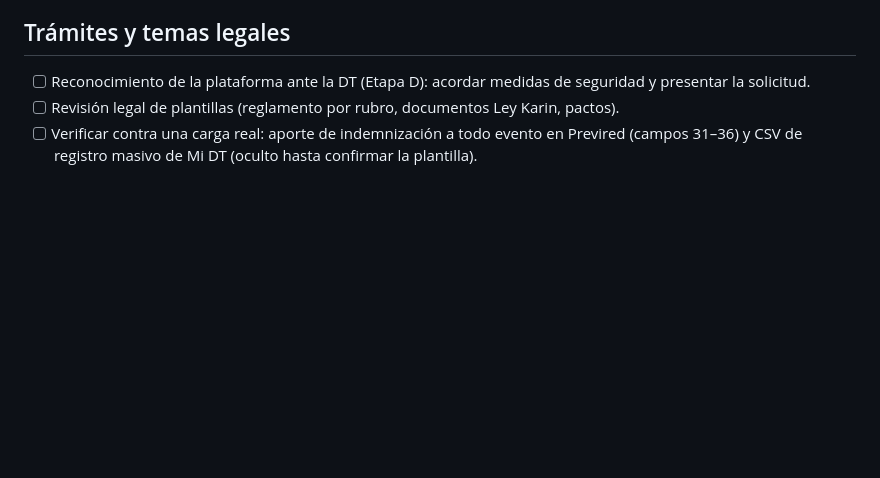
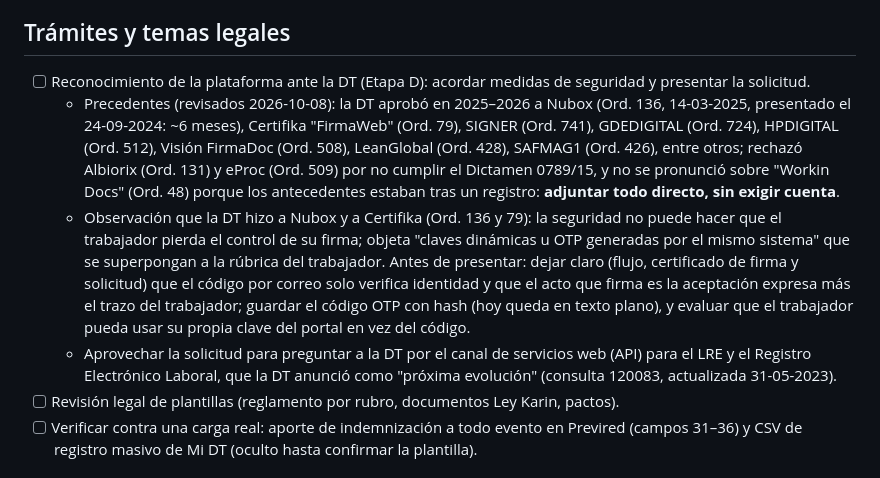
Before and after one commit to FehuDeveloperTeam/jornada40-saas, a Markdown page: docs/PENDIENTES.md, the part around the change. Rendered like a GitHub page; blank space fills up the shorter version.

Commit message:
Pendientes: precedentes de la DT para la Etapa D (Ord. 136 y otros)
Co-Authored-By: Claude Opus 5.5 <noreply@anthropic.com>
Claude-Session: https://claude.ai/code/session_01AqrH1QDMhfs4UcmB85sb1Z

```diff
--- a/docs/PENDIENTES.md
+++ b/docs/PENDIENTES.md
@@ -26,6 +26,9 @@ La publicación quedó en pausa el 2026-10-06 hasta completar estos puntos en el
 ## Trámites y temas legales
 
 - [ ] Reconocimiento de la plataforma ante la DT (Etapa D): acordar medidas de seguridad y presentar la solicitud.
+  - Precedentes (revisados 2026-10-08): la DT aprobó en 2025–2026 a Nubox (Ord. 136, 14-03-2025, presentado el 24-09-2024: ~6 meses), Certifika "FirmaWeb" (Ord. 79), SIGNER (Ord. 741), GDEDIGITAL (Ord. 724), HPDIGITAL (Ord. 512), Visión FirmaDoc (Ord. 508), LeanGlobal (Ord. 428), SAFMAG1 (Ord. 426), entre otros; rechazó Albiorix (Ord. 131) y eProc (Ord. 509) por no cumplir el Dictamen 0789/15, y no se pronunció sobre "Workin Docs" (Ord. 48) porque los antecedentes estaban tras un registro: **adjuntar todo directo, sin exigir cuenta**.
+  - Observación que la DT hizo a Nubox y a Certifika (Ord. 136 y 79): la seguridad no puede hacer que el trabajador pierda el control de su firma; objeta "claves dinámicas u OTP generadas por el mismo sistema" que se superpongan a la rúbrica del trabajador. Antes de presentar: dejar claro (flujo, certificado de firma y solicitud) que el código por correo solo verifica identidad y que el acto que firma es la aceptación expresa más el trazo del trabajador; guardar el código OTP con hash (hoy queda en texto plano), y evaluar que el trabajador pueda usar su propia clave del portal en vez del código.
+  - Aprovechar la solicitud para preguntar a la DT por el canal de servicios web (API) para el LRE y el Registro Electrónico Laboral, que la DT anunció como "próxima evolución" (consulta 120083, actualizada 31-05-2023).
 - [ ] Revisión legal de plantillas (reglamento por rubro, documentos Ley Karin, pactos).
 - [ ] Verificar contra una carga real: aporte de indemnización a todo evento en Previred (campos 31–36) y CSV de registro masivo de Mi DT (oculto hasta confirmar la plantilla).
 
```
